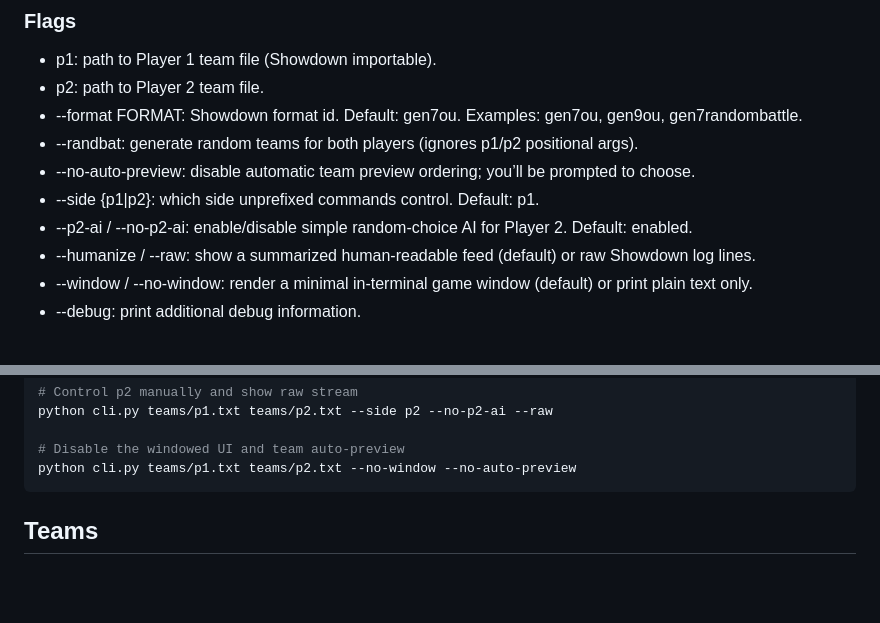
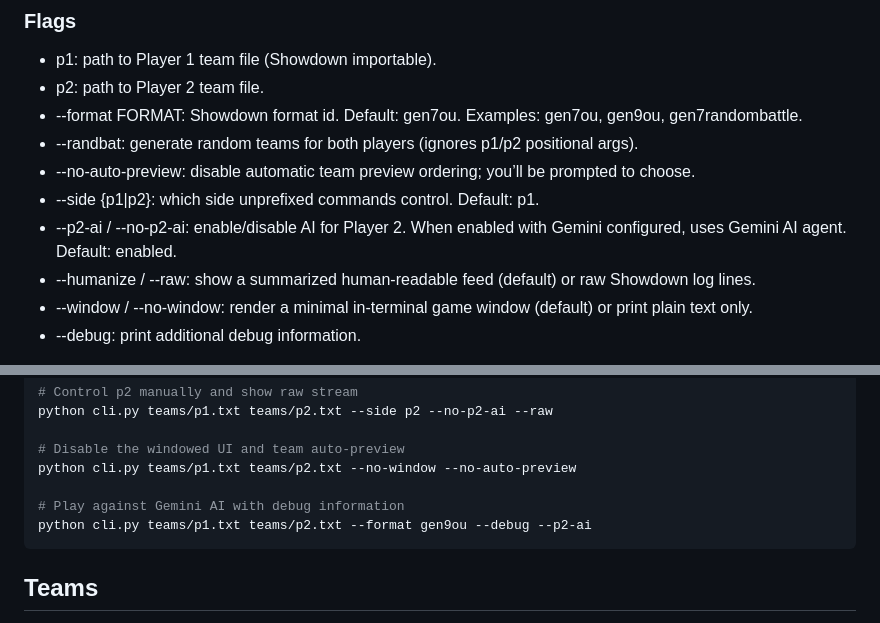
Before and after one commit to papichoolo/cli-mon-showdown, a Markdown page: README.md, 2 parts joined by grey strips. Drawn GitHub-style; blank space fills up the shorter version.

````diff
--- a/README.md
+++ b/README.md
@@ -89,7 +165,7 @@ python cli.py --randbat --format gen7randombattle
 - --randbat: generate random teams for both players (ignores p1/p2 positional args).
 - --no-auto-preview: disable automatic team preview ordering; you’ll be prompted to choose.
 - --side {p1|p2}: which side unprefixed commands control. Default: p1.
-- --p2-ai / --no-p2-ai: enable/disable simple random-choice AI for Player 2. Default: enabled.
+- --p2-ai / --no-p2-ai: enable/disable AI for Player 2. When enabled with Gemini configured, uses Gemini AI agent. Default: enabled.
 - --humanize / --raw: show a summarized human-readable feed (default) or raw Showdown log lines.
 - --window / --no-window: render a minimal in-terminal game window (default) or print plain text only.
 - --debug: print additional debug information.
@@ -108,6 +184,9 @@ python cli.py teams/p1.txt teams/p2.txt --side p2 --no-p2-ai --raw
 
 # Disable the windowed UI and team auto-preview
 python cli.py teams/p1.txt teams/p2.txt --no-window --no-auto-preview
+
+# Play against Gemini AI with debug information
+python cli.py teams/p1.txt teams/p2.txt --format gen9ou --debug --p2-ai
 ```
 
 ## Teams
````
Also changed, not shown: other parts of README.md (+77 -1 lines).
